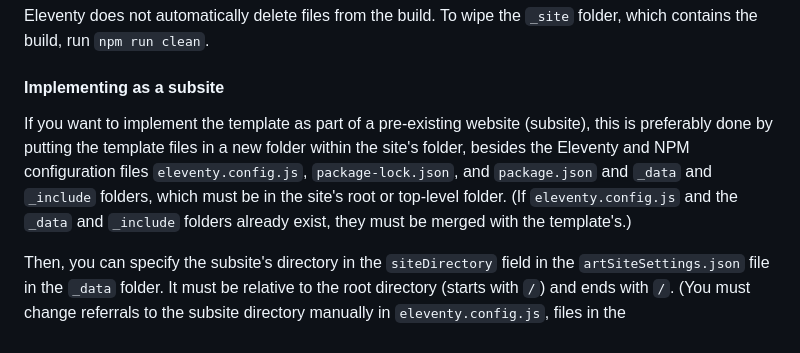
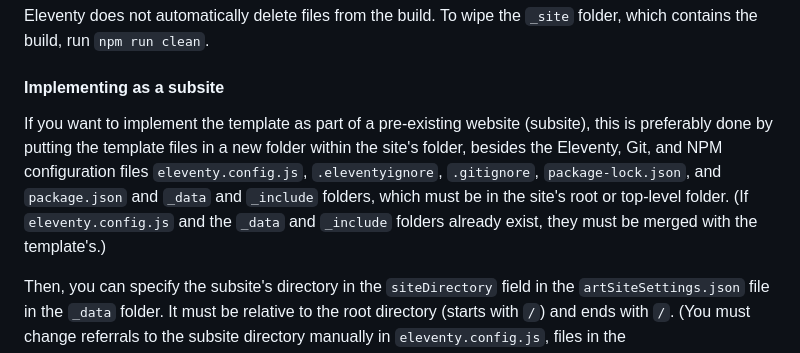
Before and after one commit to PrincessPandaSource/PPL-s-Art-Gallery, a Markdown page: README.md, the part around the change. Drawn GitHub-style.

Commit message:
Update README [skip netlify]

```diff
--- a/README.md
+++ b/README.md
@@ -39,7 +39,7 @@ To build and run a local instance of the website, run `npm start`. To build the
 Eleventy does not automatically delete files from the build. To wipe the `_site` folder, which contains the build, run `npm run clean`.
 
 #### Implementing as a subsite
-If you want to implement the template as part of a pre-existing website (subsite), this is preferably done by putting the template files in a new folder within the site's folder, besides the Eleventy and NPM configuration files `eleventy.config.js`, `package-lock.json`, and `package.json` and `_data` and `_include` folders, which must be in the site's root or top-level folder. (If `eleventy.config.js` and the `_data` and `_include` folders already exist, they must be merged with the template's.)
+If you want to implement the template as part of a pre-existing website (subsite), this is preferably done by putting the template files in a new folder within the site's folder, besides the Eleventy, Git, and NPM configuration files `eleventy.config.js`, `.eleventyignore`, `.gitignore`, `package-lock.json`, and `package.json` and `_data` and `_include` folders, which must be in the site's root or top-level folder. (If `eleventy.config.js` and the `_data` and `_include` folders already exist, they must be merged with the template's.)
 
 Then, you can specify the subsite's directory in the `siteDirectory` field in the `artSiteSettings.json` file in the `_data` folder. It must be relative to the root directory (starts with `/`) and ends with `/`. (You must change referrals to the subsite directory manually in `eleventy.config.js`, files in the `_includes/components` folder, the CSS files, the JavaScript files, and the `feed.njk` file.)
 
```
